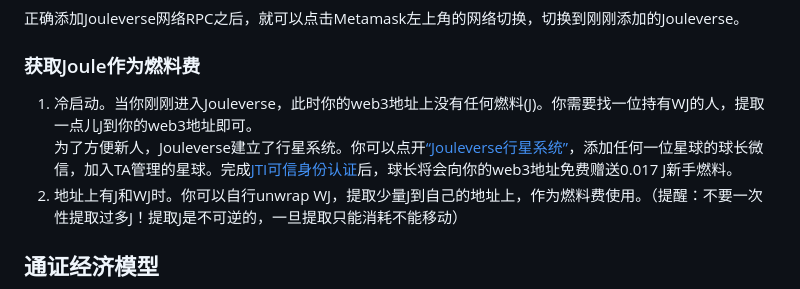
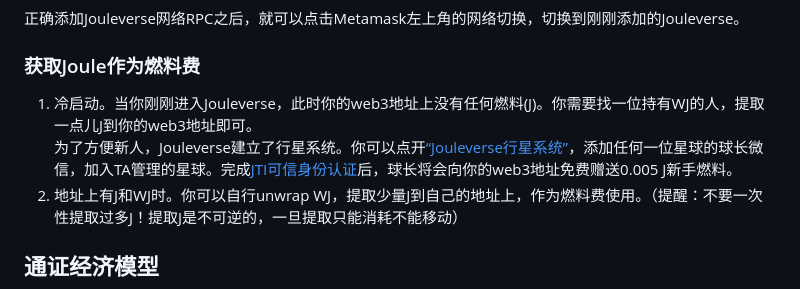
Before and after one commit to Jouleverse/how, a Markdown page: contribute/how-to-ramp-up.md, the part around the change. GitHub-like rendering.

Commit message:
Update airdrop amount from 0.017 to 0.005 for consistency

```diff
--- a/contribute/how-to-ramp-up.md
+++ b/contribute/how-to-ramp-up.md
@@ -80,7 +80,7 @@ Jouleverse使用与以太坊完全兼容的web3地址格式。形如：0x70a35Ba
 
 ### 获取Joule作为燃料费
 
-1. 冷启动。当你刚刚进入Jouleverse，此时你的web3地址上没有任何燃料(J)。你需要找一位持有WJ的人，提取一点儿J到你的web3地址即可。<br> 为了方便新人，Jouleverse建立了行星系统。你可以点开[“Jouleverse行星系统”](https://github.com/Jouleverse/planetary-system/blob/main/README.md)，添加任何一位星球的球长微信，加入TA管理的星球。完成[JTI可信身份认证](https://github.com/Jouleverse/jti2/blob/main/README.md)后，球长将会向你的web3地址免费赠送0.017 J新手燃料。
+1. 冷启动。当你刚刚进入Jouleverse，此时你的web3地址上没有任何燃料(J)。你需要找一位持有WJ的人，提取一点儿J到你的web3地址即可。<br> 为了方便新人，Jouleverse建立了行星系统。你可以点开[“Jouleverse行星系统”](https://github.com/Jouleverse/planetary-system/blob/main/README.md)，添加任何一位星球的球长微信，加入TA管理的星球。完成[JTI可信身份认证](https://github.com/Jouleverse/jti2/blob/main/README.md)后，球长将会向你的web3地址免费赠送0.005 J新手燃料。
 2. 地址上有J和WJ时。你可以自行unwrap WJ，提取少量J到自己的地址上，作为燃料费使用。（提醒：不要一次性提取过多J！提取J是不可逆的，一旦提取只能消耗不能移动）
 
 ## 通证经济模型
```
